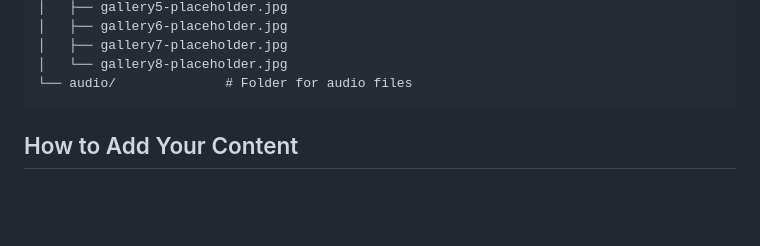
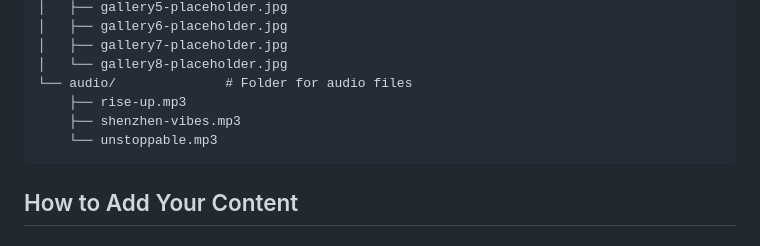
Before and after one commit to EcstaticMurdockal/sms-hiphop, a Markdown page: README.md, the part around the change. Drawn GitHub-style; blank space fills up the shorter version.

````diff
--- a/README.md
+++ b/README.md
@@ -44,6 +44,9 @@ sms-hiphop/
 │   ├── gallery7-placeholder.jpg
 │   └── gallery8-placeholder.jpg
 └── audio/              # Folder for audio files
+    ├── rise-up.mp3
+    ├── shenzhen-vibes.mp3
+    └── unstoppable.mp3
 ```
 
 ## How to Add Your Content
````
